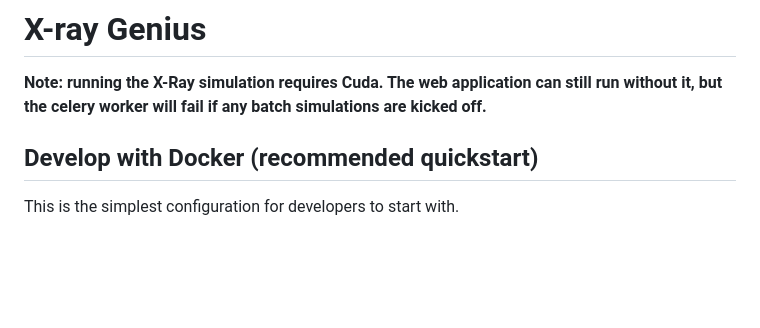
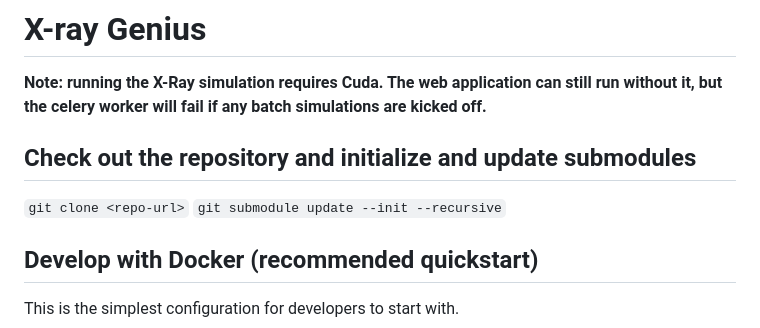
Before and after one commit to KitwareMedical/x-ray-genius, a Markdown page: README.md, the part around the change. Rendered like a GitHub page; blank space fills up the shorter version.

Commit message:
Update README.md
To checkout VolView,  we need to invoke submodule intialization

```diff
--- a/README.md
+++ b/README.md
@@ -2,6 +2,10 @@
 
 **Note: running the X-Ray simulation requires Cuda. The web application can still run without it, but the celery worker will
 fail if any batch simulations are kicked off.**
+
+## Check out the repository and initialize and update submodules
+`git clone <repo-url>`
+`git submodule update --init --recursive`
 
 ## Develop with Docker (recommended quickstart)
 This is the simplest configuration for developers to start with.
```
